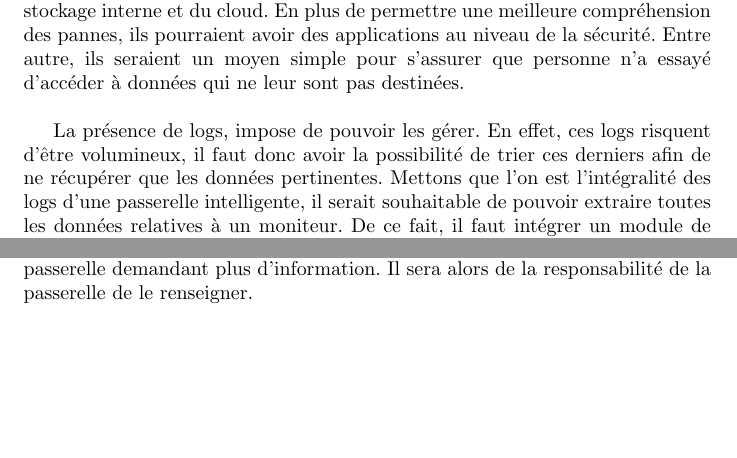
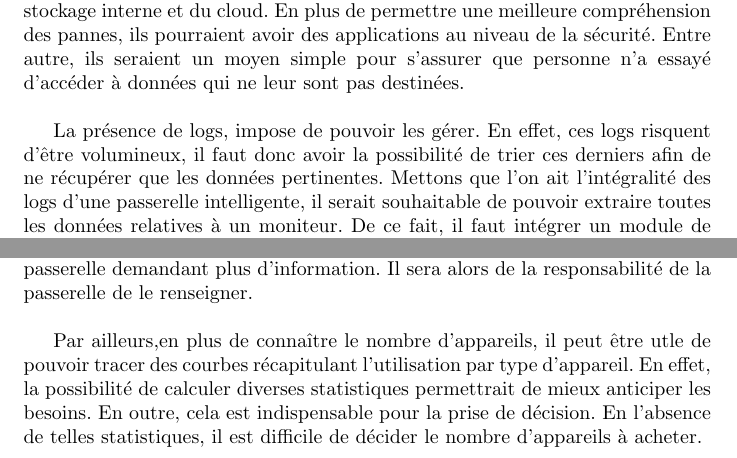
Before and after one commit to MaoAlex/INF6404A, a LaTeX document (TP3/main.tex, which reads TP3/gestionDesRessources.tex, TP3/maintenance.tex): two parts of pages 2 and 3 of 4, joined at a grey line, cut so that both start at the same text, the shorter picture padded with empty space. Compiled offline with pdfLaTeX.

Commit message:
Corrige quelques fzutes.

```diff
--- a/TP3/gestionDesRessources.tex
+++ b/TP3/gestionDesRessources.tex
@@ -17,3 +17,9 @@ système (via un message à la passerelle intelligente) de la connexion qui vien
 informer un serveur interne qu'un capteur ayant un tel id vient d'initier une connexion. Le système vérifie s'il connaît cet id,
 si ce n'est pas le cas il envoie un message à la passerelle demandant plus d'information. Il sera alors de la responsabilité de la
 passerelle de le renseigner.
+\newline
+
+Par ailleurs,en plus de connaître le nombre d'appareils, il peut être utle de pouvoir tracer des courbes récapitulant
+l'utilisation par type d'appareil. En effet, la possibilité de calculer diverses statistiques permettrait de mieux anticiper les
+besoins. En outre, cela est indispensable pour la prise de décision. En l'absence de telles statistiques, il est difficile de
+décider le nombre d'appareils à acheter.
--- a/TP3/maintenance.tex
+++ b/TP3/maintenance.tex
@@ -20,7 +20,7 @@ un moyen simple pour s'assurer que personne n'a essayé d'accéder à données q
 \newline
 
 La présence de logs, impose de pouvoir les gérer. En effet, ces logs risquent d'être volumineux, il faut donc avoir la
-possibilité de trier ces derniers afin de ne récupérer que les données pertinentes. Mettons que l'on est l'intégralité des logs
+possibilité de trier ces derniers afin de ne récupérer que les données pertinentes. Mettons que l'on ait l'intégralité des logs
 d'une passerelle intelligente, il serait souhaitable de pouvoir extraire toutes les données relatives à un moniteur. De ce fait,
 il faut intégrer un module de récupération de données permettant de filtrer les données via une description de ce que l'on veut
 récupérer. Idéalement et afin d'être le plus flexible possible, ces descriptions seraient faites via un langage de requêtes
```
